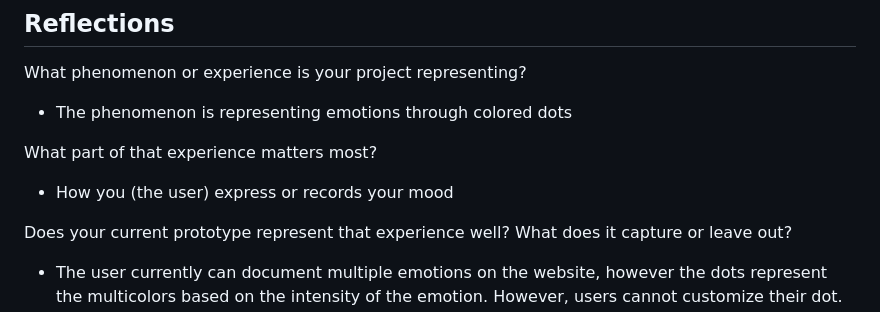
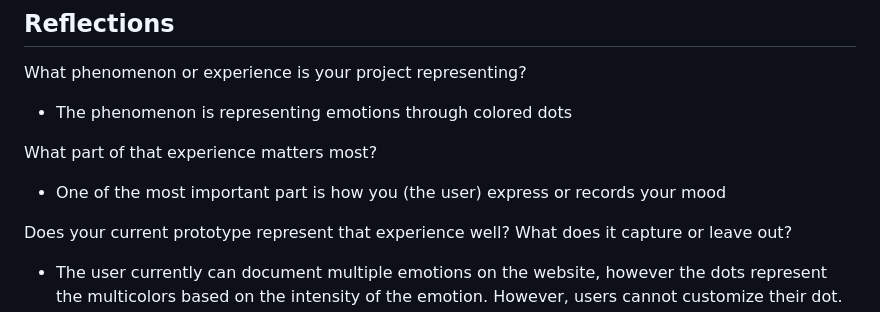
Before and after one commit to Anna233333/Group-Project, a Markdown page: README.md, the part around the change. GitHub-like rendering.

```diff
--- a/README.md
+++ b/README.md
@@ -17,7 +17,7 @@ What phenomenon or experience is your project representing?
 - The phenomenon is representing emotions through colored dots
 
 What part of that experience matters most?
-- How you (the user) express or records your mood
+- One of the most important part is how you (the user) express or records your mood
 
 Does your current prototype represent that experience well? What does it capture or leave out?
 - The user currently can document multiple emotions on the website, however the dots represent the multicolors based on the intensity of the emotion. However, users cannot customize their dot.
```
